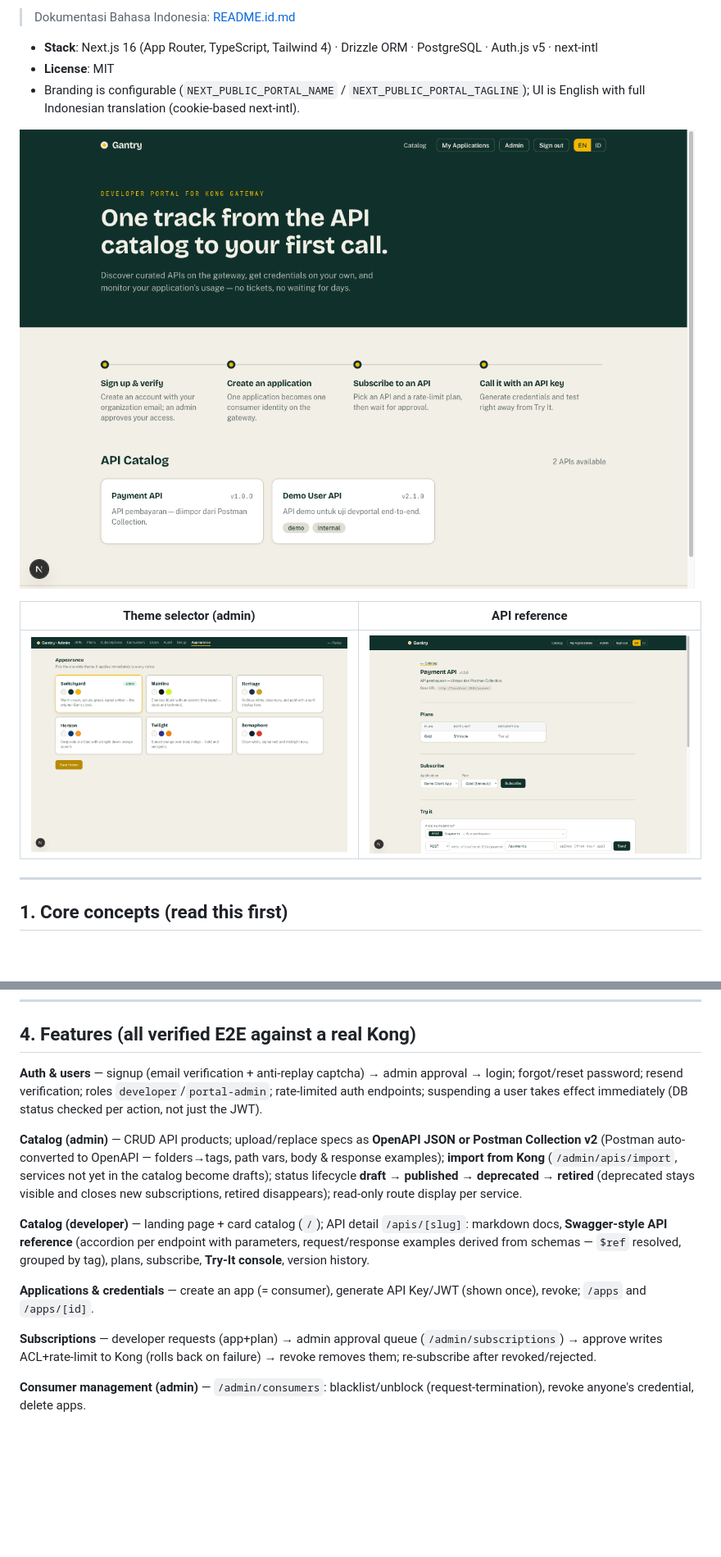
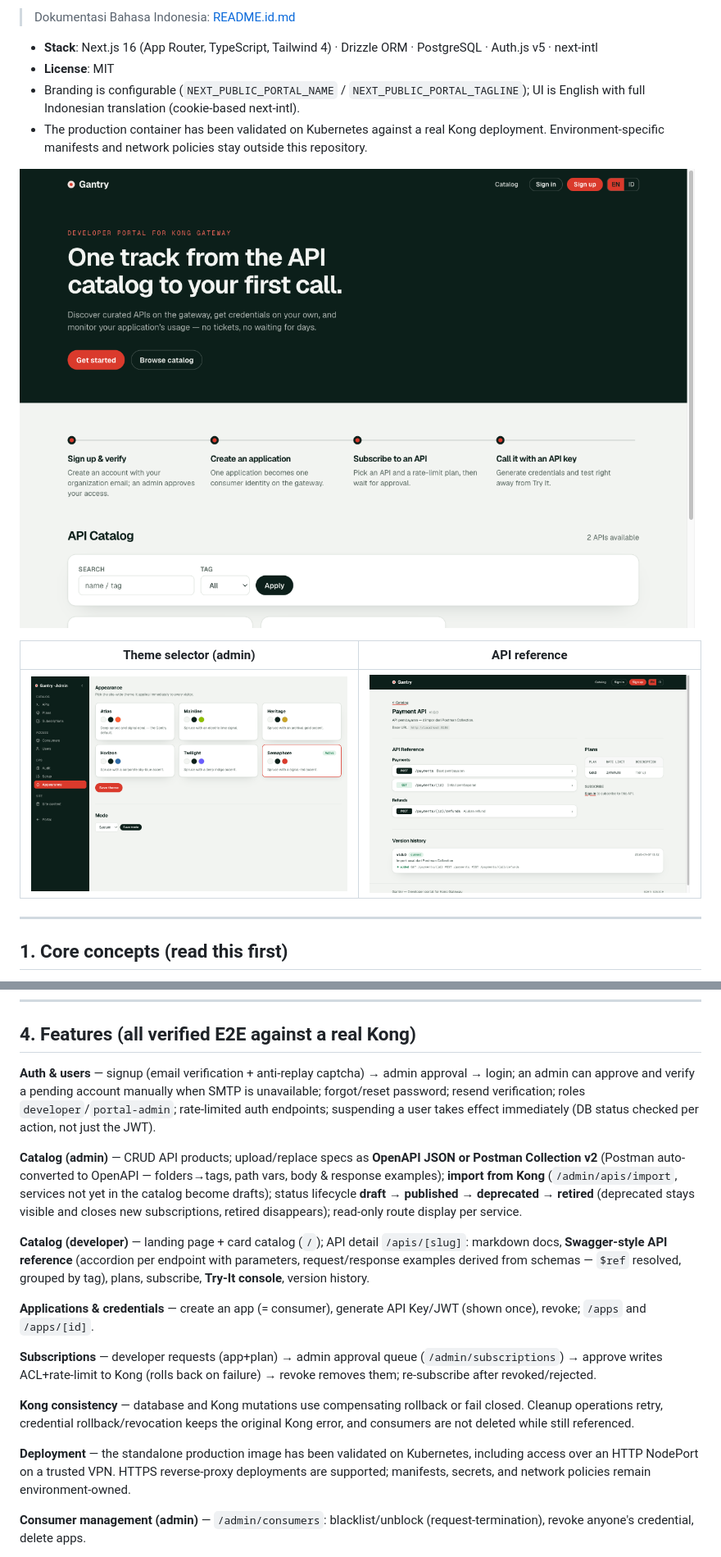
Before and after one commit to chmdznr/gantry, a Markdown page: README.md, 2 parts joined by grey strips. Shown at 82% size. GitHub-like rendering; pictures changed too: docs/screenshots/api-detail.png, docs/screenshots/landing.png, docs/screenshots/themes.png; blank space fills up the shorter version.

```diff
--- a/README.md
+++ b/README.md
@@ -11,6 +11,7 @@ try endpoints from the browser; admins curate the catalog and approve access.
 - **Stack**: Next.js 16 (App Router, TypeScript, Tailwind 4) · Drizzle ORM · PostgreSQL · Auth.js v5 · next-intl
 - **License**: MIT
 - Branding is configurable (`NEXT_PUBLIC_PORTAL_NAME` / `NEXT_PUBLIC_PORTAL_TAGLINE`); UI is English with full Indonesian translation (cookie-based next-intl).
+- The production container has been validated on Kubernetes against a real Kong deployment. Environment-specific manifests and network policies stay outside this repository.
 
 ![Landing page](docs/screenshots/landing.png)
 
@@ -112,7 +120,8 @@ start, then `server.js`).
 ## 4. Features (all verified E2E against a real Kong)
 
 **Auth & users** — signup (email verification + anti-replay captcha) → admin
-approval → login; forgot/reset password; resend verification; roles
+approval → login; an admin can approve and verify a pending account manually
+when SMTP is unavailable; forgot/reset password; resend verification; roles
 `developer`/`portal-admin`; rate-limited auth endpoints; suspending a user
 takes effect immediately (DB status checked per action, not just the JWT).
 
@@ -136,6 +145,15 @@ Key/JWT (shown once), revoke; `/apps` and `/apps/[id]`.
 **Subscriptions** — developer requests (app+plan) → admin approval queue
 (`/admin/subscriptions`) → approve writes ACL+rate-limit to Kong (rolls back
 on failure) → revoke removes them; re-subscribe after revoked/rejected.
+
+**Kong consistency** — database and Kong mutations use compensating rollback
+or fail closed. Cleanup operations retry, credential rollback/revocation keeps
+the original Kong error, and consumers are not deleted while still referenced.
+
+**Deployment** — the standalone production image has been validated on
+Kubernetes, including access over an HTTP NodePort on a trusted VPN. HTTPS
+reverse-proxy deployments are supported; manifests, secrets, and network
+policies remain environment-owned.
 
 **Consumer management (admin)** — `/admin/consumers`: blacklist/unblock
 (request-termination), revoke anyone's credential, delete apps.
```
Also changed, not shown: other parts of README.md (+8 -3 lines), README.id.md (+47 -30 lines), 3 other files.
